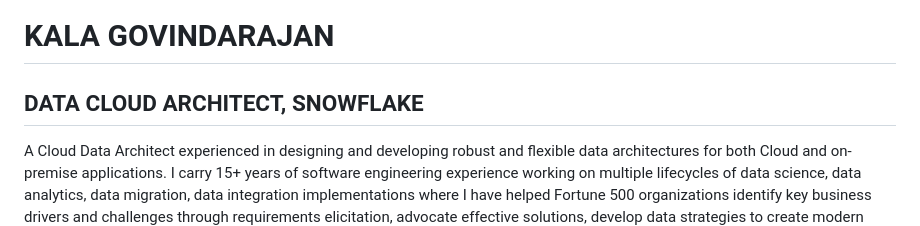
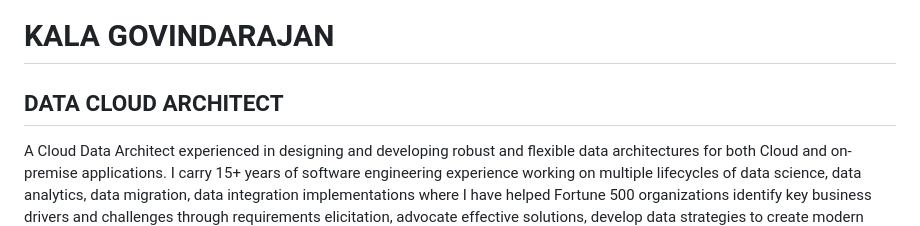
Before and after one commit to kalagovindarajan/kalag.github.io, a Markdown page: index.md, the part around the change printed below. Rendered like a GitHub page.

```diff
--- a/index.md
+++ b/index.md
@@ -1,5 +1,5 @@
 # KALA GOVINDARAJAN
-## DATA CLOUD ARCHITECT, SNOWFLAKE
+## DATA CLOUD ARCHITECT
 
 
 A Cloud Data Architect experienced in designing and developing robust and flexible data architectures for both Cloud and on-premise applications. I carry 15+ years of software engineering experience working on multiple lifecycles of data science, data analytics, data migration, data integration implementations where I have helped Fortune 500 organizations identify key business drivers and challenges through requirements elicitation, advocate effective solutions, develop data strategies to create modern data architectures aligning with business goals. My areas of interest is Machine Learning and Artificial Intelligence systems and help organizations tap the potential from their data using these technologies.
```
Also changed, not shown: other parts of index.md (+6 -1 lines).
